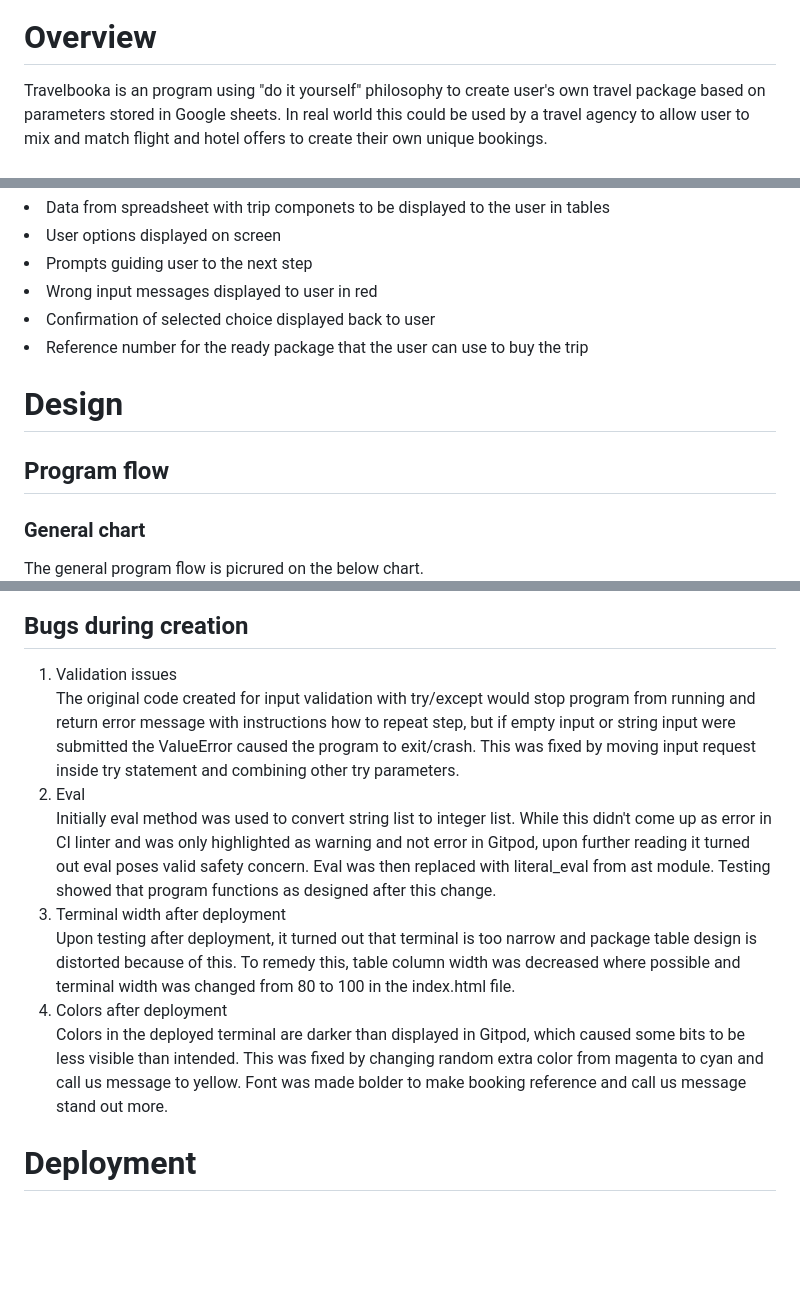
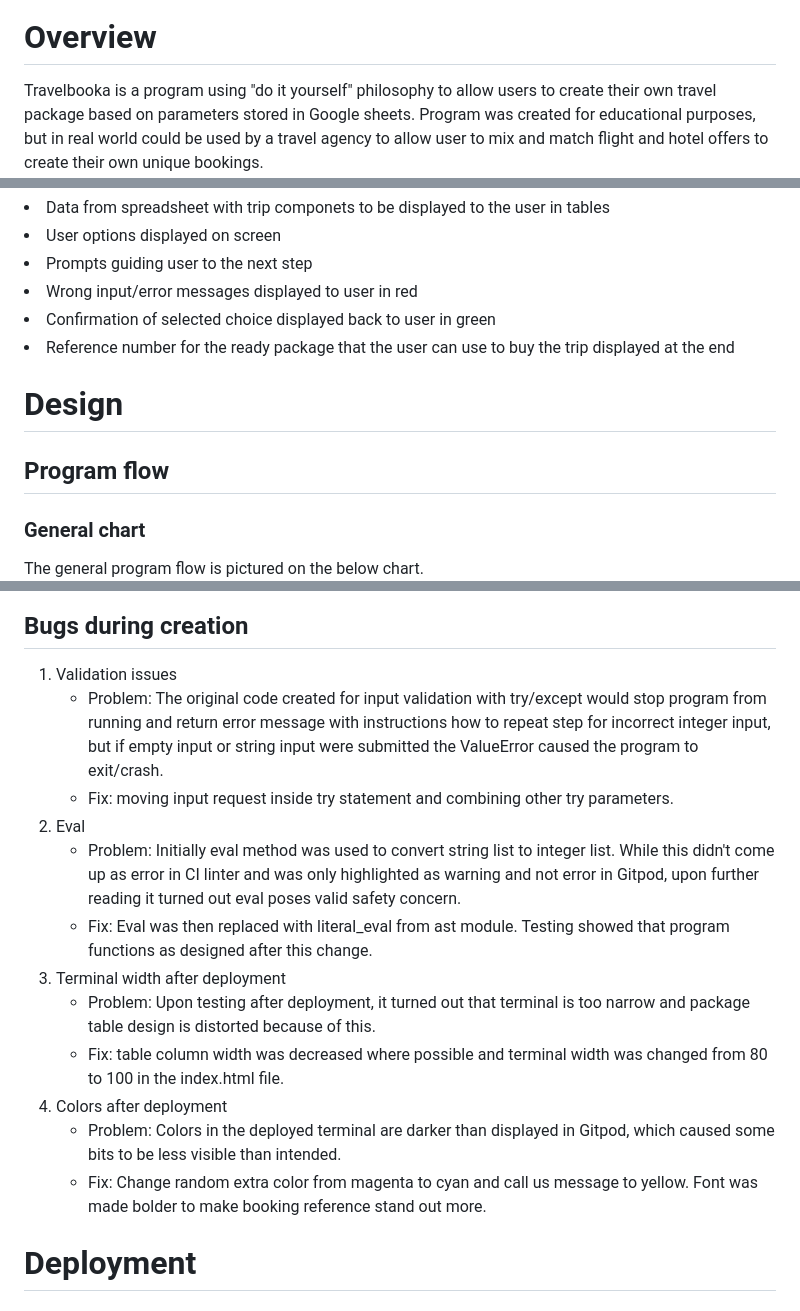
Before and after one commit to AgaToma/travelbooka, a Markdown page: README.md, 3 parts joined by grey strips. Drawn GitHub-style; blank space fills up the shorter version.

```diff
--- a/README.md
+++ b/README.md
@@ -1,7 +1,7 @@
 ![Logo](assets/images/logo.JPG)
 
 <h1>Overview</h1>
-Travelbooka is an program using "do it yourself" philosophy to create user's own travel package based on
-parameters stored in Google sheets. In real world this could be used by a travel agency to allow user to
+Travelbooka is a program using "do it yourself" philosophy to allow users to create their own travel package based on
+parameters stored in Google sheets. Program was created for educational purposes, but in real world could be used by a travel agency to allow user to
 mix and match flight and hotel offers to create their own unique bookings. <br>
 
@@ -33,14 +33,14 @@ mix and match flight and hotel offers to create their own unique bookings. <br>
 <li>Data from spreadsheet with trip componets to be displayed to the user in tables</li>
 <li>User options displayed on screen</li>
 <li>Prompts guiding user to the next step</li>
-<li>Wrong input messages displayed to user in red</li>
-<li>Confirmation of selected choice displayed back to user</li>
-<li>Reference number for the ready package that the user can use to buy the trip</li>
+<li>Wrong input/error messages displayed to user in red</li>
+<li>Confirmation of selected choice displayed back to user in green</li>
+<li>Reference number for the ready package that the user can use to buy the trip displayed at the end</li>
 
 <h1>Design</h1>
 <h2>Program flow</h2>
 <h3>General chart</h3>
-The general program flow is picrured on the below chart.
+The general program flow is pictured on the below chart.
 
 ![Flowchart](assets/images/travelbooka_chart.JPG)
 
@@ -235,21 +247,33 @@ and finalized project shows no linter errors.
 <h2>Bugs during creation</h2>
 
 <ol>
-<li>Validation issues</li>
-The original code created for input validation with try/except would stop program from running and return error message with instructions
-how to repeat step, but if empty input or string input were submitted the ValueError caused the program to exit/crash.
-This was fixed by moving input request inside try statement and combining other try parameters.
-<li>Eval</li>
-Initially eval method was used to convert string list to integer list. While this didn't come up as error in CI linter and was only highlighted as
-warning and not error in Gitpod, upon further reading it turned out eval poses valid safety concern. Eval was then replaced with literal_eval
-from ast module. Testing showed that program functions as designed after this change.
-<li>Terminal width after deployment</li>
-Upon testing after deployment, it turned out that terminal is too narrow and package table design is distorted because of this. To remedy this,
-table column width was decreased where possible and terminal width was changed from 80 to 100 in the index.html file.
-<li>Colors after deployment</li>
-Colors in the deployed terminal are darker than displayed in Gitpod, which caused some bits to be less visible than intended. This was fixed by
-changing random extra color from magenta to cyan and call us message to yellow. Font was made bolder to make booking reference and call us message
-stand out more.
+<li>Validation issues
+<ul>
+<li>Problem: The original code created for input validation with try/except would stop program from running and return error message with instructions
+how to repeat step for incorrect integer input,  but if empty input or string input were submitted the ValueError caused the program to exit/crash.</li>
+<li>Fix: moving input request inside try statement and combining other try parameters.</li>
+</ul>
+</li>
+<li>Eval
+<ul>
+<li>Problem: Initially eval method was used to convert string list to integer list. While this didn't come up as error in CI linter and was only highlighted as
+warning and not error in Gitpod, upon further reading it turned out eval poses valid safety concern.</li>
+<li>Fix: Eval was then replaced with literal_eval
+from ast module. Testing showed that program functions as designed after this change.</li>
+</ul>
+</li>
+<li>Terminal width after deployment
+<ul>
+<li>Problem: Upon testing after deployment, it turned out that terminal is too narrow and package table design is distorted because of this.</li>
+<li>Fix: table column width was decreased where possible and terminal width was changed from 80 to 100 in the index.html file.</li>
+</ul>
+</li>
+<li>Colors after deployment
+<ul>
+<li>Problem: Colors in the deployed terminal are darker than displayed in Gitpod, which caused some bits to be less visible than intended.</li>
+<li>Fix: Change random extra color from magenta to cyan and call us message to yellow. Font was made bolder to make booking reference stand out more.</li>
+</ul>
+</li>
 </ol>
 
 <h1>Deployment</h1>
```
Also changed, not shown: other parts of README.md (+34 -21 lines), assets/images/package_selection.JPG (renamed from assets/images/package selection.JPG).
